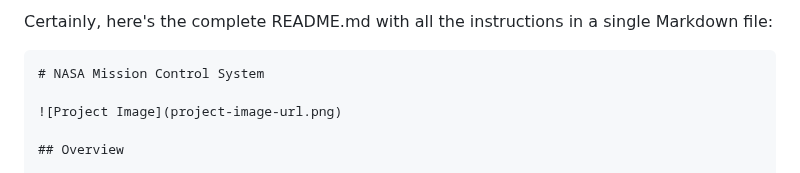
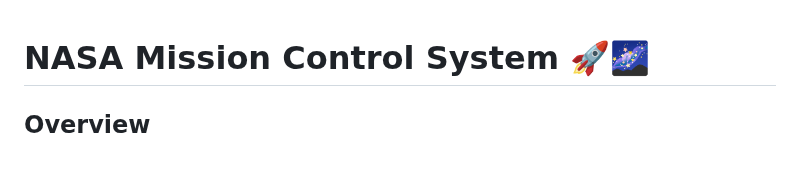
Before and after one commit to nmermigas/node-project, a Markdown page: nasa-project/README.md, the part around the change. GitHub-like rendering.

````diff
--- a/nasa-project/README.md
+++ b/nasa-project/README.md
@@ -1,9 +1,6 @@
-Certainly, here's the complete README.md with all the instructions in a single Markdown file:
 
-```markdown
-# NASA Mission Control System
+# NASA Mission Control System 🚀🌌
 
-![Project Image](project-image-url.png)
 
 ## Overview
 
````
